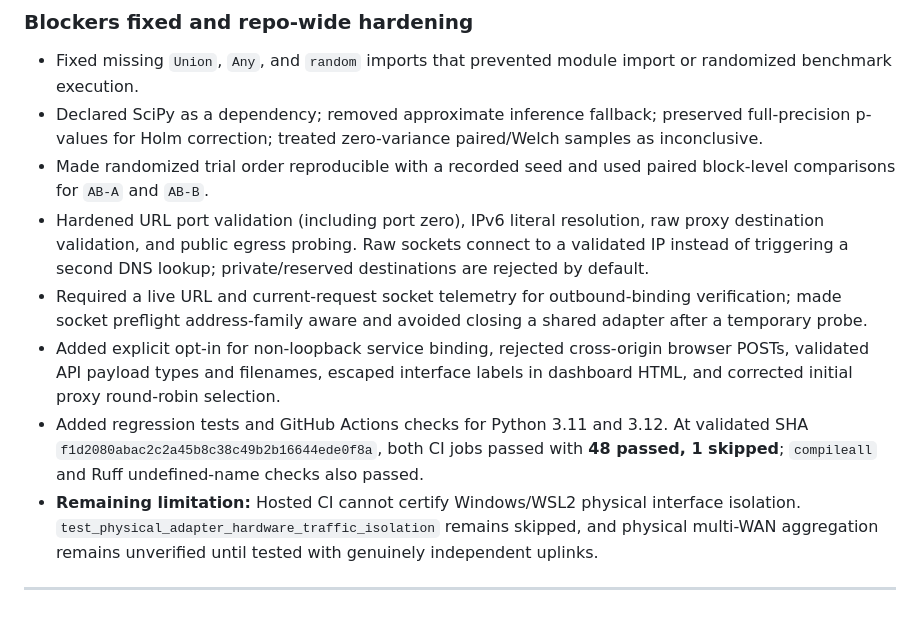
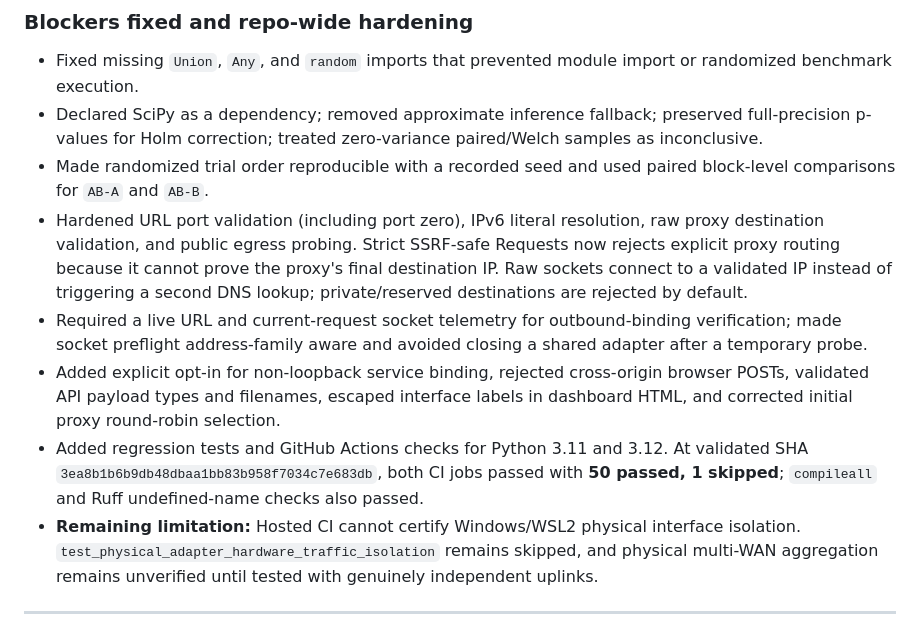
Before and after one commit to Weirdgamer20/Speedbooster, a Markdown page: deliverables/SpeedBond_Changelog.md, the part around the change. GitHub-like rendering.

Commit message:
Refresh changelog with final CI results and proxy routing restriction

```diff
--- a/deliverables/SpeedBond_Changelog.md
+++ b/deliverables/SpeedBond_Changelog.md
@@ -10,10 +10,10 @@ All notable changes to the SpeedBond project are documented in this file.
 * Fixed missing `Union`, `Any`, and `random` imports that prevented module import or randomized benchmark execution.
 * Declared SciPy as a dependency; removed approximate inference fallback; preserved full-precision p-values for Holm correction; treated zero-variance paired/Welch samples as inconclusive.
 * Made randomized trial order reproducible with a recorded seed and used paired block-level comparisons for `AB-A` and `AB-B`.
-* Hardened URL port validation (including port zero), IPv6 literal resolution, raw proxy destination validation, and public egress probing. Raw sockets connect to a validated IP instead of triggering a second DNS lookup; private/reserved destinations are rejected by default.
+* Hardened URL port validation (including port zero), IPv6 literal resolution, raw proxy destination validation, and public egress probing. Strict SSRF-safe Requests now rejects explicit proxy routing because it cannot prove the proxy's final destination IP. Raw sockets connect to a validated IP instead of triggering a second DNS lookup; private/reserved destinations are rejected by default.
 * Required a live URL and current-request socket telemetry for outbound-binding verification; made socket preflight address-family aware and avoided closing a shared adapter after a temporary probe.
 * Added explicit opt-in for non-loopback service binding, rejected cross-origin browser POSTs, validated API payload types and filenames, escaped interface labels in dashboard HTML, and corrected initial proxy round-robin selection.
-* Added regression tests and GitHub Actions checks for Python 3.11 and 3.12. At validated SHA `f1d2080abac2c2a45b8c38c49b2b16644ede0f8a`, both CI jobs passed with **48 passed, 1 skipped**; `compileall` and Ruff undefined-name checks also passed.
+* Added regression tests and GitHub Actions checks for Python 3.11 and 3.12. At validated SHA `3ea8b1b6b9db48dbaa1bb83b958f7034c7e683db`, both CI jobs passed with **50 passed, 1 skipped**; `compileall` and Ruff undefined-name checks also passed.
 * **Remaining limitation:** Hosted CI cannot certify Windows/WSL2 physical interface isolation. `test_physical_adapter_hardware_traffic_isolation` remains skipped, and physical multi-WAN aggregation remains unverified until tested with genuinely independent uplinks.
 
 ---
```
